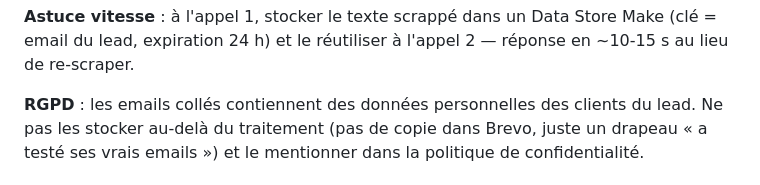
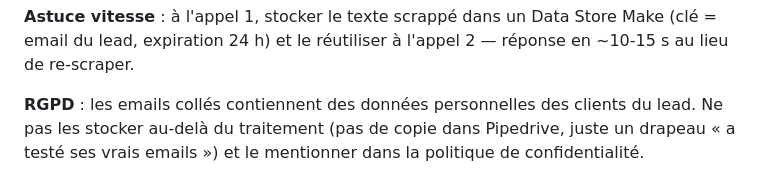
Before and after one commit to dklhqsbaegh/onsenoccupe, a Markdown page: ESSAI-BACKEND.md, the part around the change. Rendered like a GitHub page.

```diff
--- a/ESSAI-BACKEND.md
+++ b/ESSAI-BACKEND.md
@@ -169,7 +169,7 @@ Make (clé = email du lead, expiration 24 h) et le réutiliser à l'appel 2 —
 réponse en ~10-15 s au lieu de re-scraper.
 
 **RGPD** : les emails collés contiennent des données personnelles des clients
-du lead. Ne pas les stocker au-delà du traitement (pas de copie dans Brevo,
+du lead. Ne pas les stocker au-delà du traitement (pas de copie dans Pipedrive,
 juste un drapeau « a testé ses vrais emails ») et le mentionner dans la
 politique de confidentialité.
 
```
Also changed, not shown: A-REMPLACER.md (+2 -1 lines).
